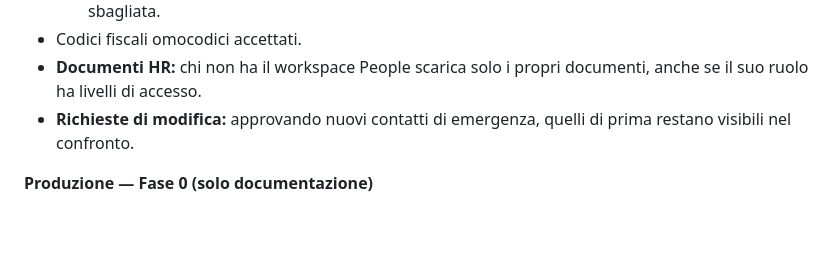
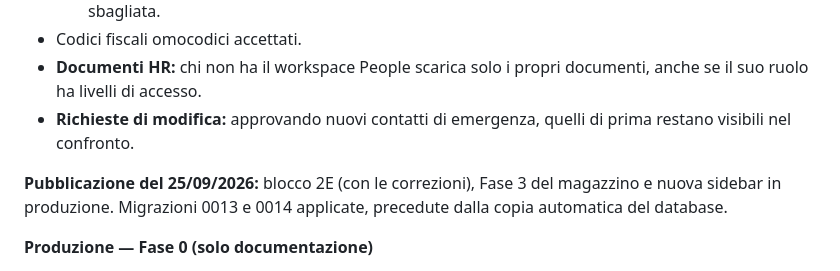
Before and after one commit to dantemarramiero/cantina-booking, a Markdown page: CHANGELOG.md, the part around the change. GitHub-like rendering; blank space fills up the shorter version.

Commit message:
Documentazione: 2E e Fase 3 in produzione dal 25/09/2026
Co-Authored-By: Claude Opus 5.5 <noreply@anthropic.com>

```diff
--- a/CHANGELOG.md
+++ b/CHANGELOG.md
@@ -215,6 +215,8 @@ Recap di tutto quello che è stato costruito, in ordine cronologico. Aggiornalo
 - **Documenti HR:** chi non ha il workspace People scarica solo i propri documenti, anche se il suo ruolo ha livelli di accesso.
 - **Richieste di modifica:** approvando nuovi contatti di emergenza, quelli di prima restano visibili nel confronto.
 
+**Pubblicazione del 25/09/2026:** blocco 2E (con le correzioni), Fase 3 del magazzino e nuova sidebar in produzione. Migrazioni 0013 e 0014 applicate, precedute dalla copia automatica del database.
+
 **Produzione — Fase 0 (solo documentazione)**
 - Audit, decisioni e piano in `docs/produzione/`.
 - Questionario per la cantina in `docs/Domande-cantina.xlsx`, aggiornabile con `tools/questionario`.
```
Also changed, not shown: docs/people-finance/03-fase-2.md (+2 -2 lines), docs/people-finance/04-fase-3.md (+2 -2 lines).
